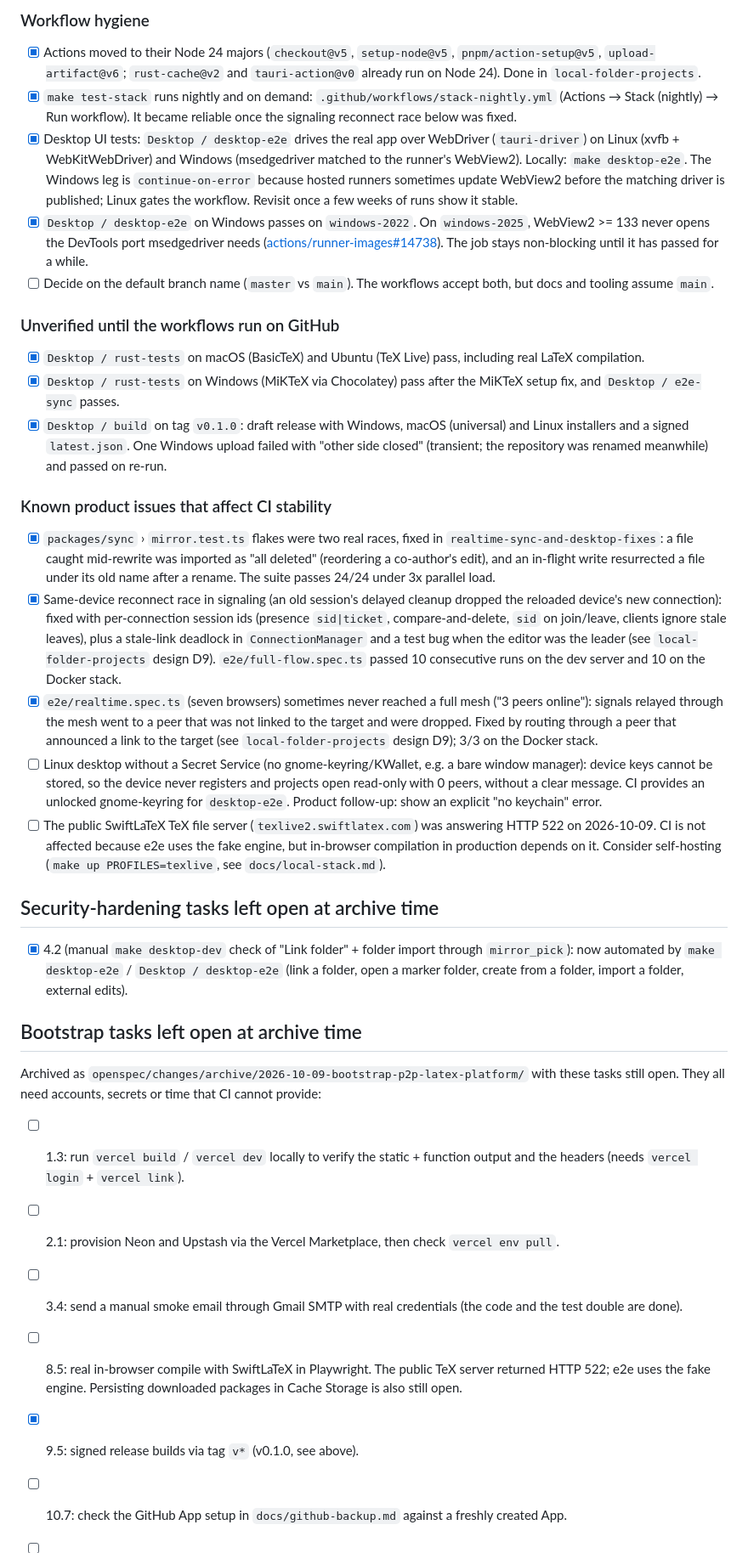
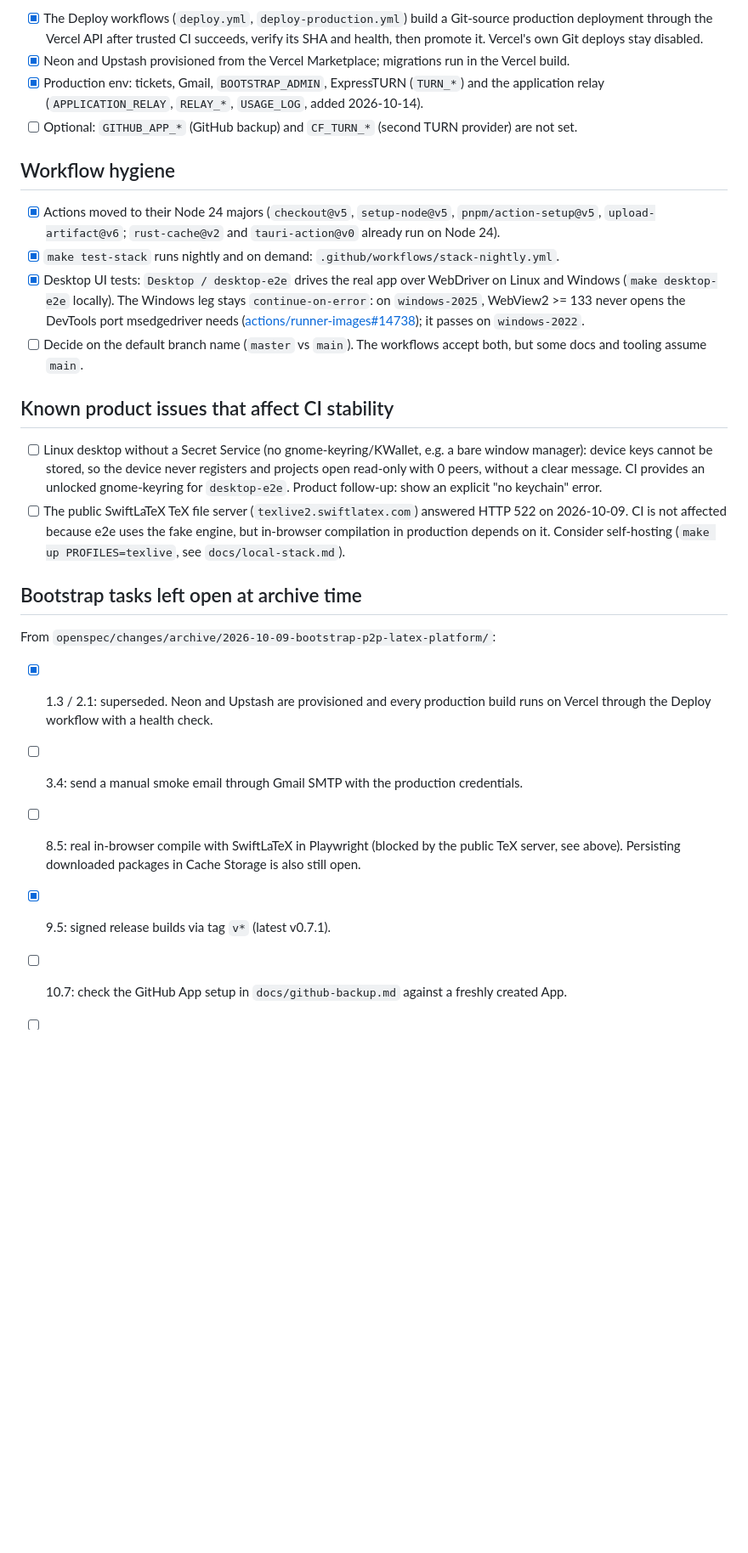
Before and after one commit to federicocunico/HiveTeX, a Markdown page: TODO_CI.md, the part around one of its changes. Shown at 85% size. Drawn GitHub-style; blank space fills up the shorter version.

Commit message:
Record the production relay check and refresh the owner and CI to-do lists
Co-Authored-By: Claude Opus 5.5 <noreply@anthropic.com>

```diff
--- a/TODO_CI.md
+++ b/TODO_CI.md
@@ -43,61 +38,42 @@ steps as `ci.yml`. It all passes: install, Makefile smoke test, turbo build/lint
 
-### Workflow hygiene
+- [x] The Deploy workflows (`deploy.yml`, `deploy-production.yml`) build a Git-source production deployment through the
+      Vercel API after trusted CI succeeds, verify its SHA and health, then promote it. Vercel's own Git deploys stay
+      disabled.
+- [x] Neon and Upstash provisioned from the Vercel Marketplace; migrations run in the Vercel build.
+- [x] Production env: tickets, Gmail, `BOOTSTRAP_ADMIN`, ExpressTURN (`TURN_*`) and the application relay
+      (`APPLICATION_RELAY`, `RELAY_*`, `USAGE_LOG`, added 2026-10-14).
+- [ ] Optional: `GITHUB_APP_*` (GitHub backup) and `CF_TURN_*` (second TURN provider) are not set.
+
+## Workflow hygiene
+
 - [x] Actions moved to their Node 24 majors (`checkout@v5`, `setup-node@v5`, `pnpm/action-setup@v5`,
-      `upload-artifact@v6`; `rust-cache@v2` and `tauri-action@v0` already run on Node 24). Done in `local-folder-projects`.
-- [x] `make test-stack` runs nightly and on demand: `.github/workflows/stack-nightly.yml` (Actions → Stack (nightly) → Run
-      workflow). It became reliable once the signaling reconnect race below was fixed.
-- [x] Desktop UI tests: `Desktop / desktop-e2e` drives the real app over WebDriver (`tauri-driver`) on Linux (xvfb +
-      WebKitWebDriver) and Windows (msedgedriver matched to the runner's WebView2). Locally: `make desktop-e2e`.
-      The Windows leg is `continue-on-error` because hosted runners sometimes update WebView2 before the matching
-      driver is published; Linux gates the workflow. Revisit once a few weeks of runs show it stable.
-- [x] `Desktop / desktop-e2e` on Windows passes on `windows-2022`. On `windows-2025`, WebView2 >= 133 never opens the
-      DevTools port msedgedriver needs ([actions/runner-images#14738](https://github.com/actions/runner-images/issues/14738)).
-      The job stays non-blocking until it has passed for a while.
-- [ ] Decide on the default branch name (`master` vs `main`). The workflows accept both, but docs and tooling assume
-      `main`.
+      `upload-artifact@v6`; `rust-cache@v2` and `tauri-action@v0` already run on Node 24).
+- [x] `make test-stack` runs nightly and on demand: `.github/workflows/stack-nightly.yml`.
+- [x] Desktop UI tests: `Desktop / desktop-e2e` drives the real app over WebDriver on Linux and Windows
+      (`make desktop-e2e` locally). The Windows leg stays `continue-on-error`: on `windows-2025`, WebView2 >= 133 never
+      opens the DevTools port msedgedriver needs
+      ([actions/runner-images#14738](https://github.com/actions/runner-images/issues/14738)); it passes on `windows-2022`.
+- [ ] Decide on the default branch name (`master` vs `main`). The workflows accept both, but some docs and tooling
+      assume `main`.
 
-### Unverified until the workflows run on GitHub
-- [x] `Desktop / rust-tests` on macOS (BasicTeX) and Ubuntu (TeX Live) pass, including real LaTeX compilation.
-- [x] `Desktop / rust-tests` on Windows (MiKTeX via Chocolatey) pass after the MiKTeX setup fix, and `Desktop / e2e-sync` passes.
-- [x] `Desktop / build` on tag `v0.1.0`: draft release with Windows, macOS (universal) and Linux installers and a signed
-      `latest.json`. One Windows upload failed with "other side closed" (transient; the repository was renamed
-      meanwhile) and passed on re-run.
+## Known product issues that affect CI stability
 
-### Known product issues that affect CI stability
-- [x] `packages/sync` › `mirror.test.ts` flakes were two real races, fixed in `realtime-sync-and-desktop-fixes`: a file caught
-      mid-rewrite was imported as "all deleted" (reordering a co-author's edit), and an in-flight write resurrected a file
-      under its old name after a rename. The suite passes 24/24 under 3x parallel load.
-- [x] Same-device reconnect race in signaling (an old session's delayed cleanup dropped the reloaded device's new
-      connection): fixed with per-connection session ids (presence `sid|ticket`, compare-and-delete, `sid` on join/leave,
-      clients ignore stale leaves), plus a stale-link deadlock in `ConnectionManager` and a test bug when the editor
-      was the leader (see `local-folder-projects` design D9). `e2e/full-flow.spec.ts` passed 10 consecutive runs on the dev
-      server and 10 on the Docker stack.
-- [x] `e2e/realtime.spec.ts` (seven browsers) sometimes never reached a full mesh ("3 peers online"): signals relayed
-      through the mesh went to a peer that was not linked to the target and were dropped. Fixed by routing through a
-      peer that announced a link to the target (see `local-folder-projects` design D9); 3/3 on the Docker stack.
 - [ ] Linux desktop without a Secret Service (no gnome-keyring/KWallet, e.g. a bare window manager): device keys cannot be
       stored, so the device never registers and projects open read-only with 0 peers, without a clear message. CI
       provides an unlocked gnome-keyring for `desktop-e2e`. Product follow-up: show an explicit "no keychain" error.
-- [ ] The public SwiftLaTeX TeX file server (`texlive2.swiftlatex.com`) was answering HTTP 522 on 2026-10-09. CI is
-      not affected because e2e uses the fake engine, but in-browser compilation in production depends on it. Consider
+- [ ] The public SwiftLaTeX TeX file server (`texlive2.swiftlatex.com`) answered HTTP 522 on 2026-10-09. CI is not
+      affected because e2e uses the fake engine, but in-browser compilation in production depends on it. Consider
       self-hosting (`make up PROFILES=texlive`, see `docs/local-stack.md`).
-
-## Security-hardening tasks left open at archive time
-
-- [x] 4.2 (manual `make desktop-dev` check of "Link folder" + folder import through `mirror_pick`): now automated by
-      `make desktop-e2e` / `Desktop / desktop-e2e` (link a folder, open a marker folder, create from a folder, import a
-      folder, external edits).
 
 ## Bootstrap tasks left open at archive time
 
-Archived as `openspec/changes/archive/2026-10-09-bootstrap-p2p-latex-platform/` with these tasks still open. They all
-need accounts, secrets or time that CI cannot provide:
+From `openspec/changes/archive/2026-10-09-bootstrap-p2p-latex-platform/`:
 
-- [ ] 1.3: run `vercel build` / `vercel dev` locally to verify the static + function output and the headers (needs `vercel login` + `vercel link`).
-- [ ] 2.1: provision Neon and Upstash via the Vercel Marketplace, then check `vercel env pull`.
-- [ ] 3.4: send a manual smoke email through Gmail SMTP with real credentials (the code and the test double are done).
-- [ ] 8.5: real in-browser compile with SwiftLaTeX in Playwright. The public TeX server returned HTTP 522; e2e uses the fake
-      engine. Persisting downloaded packages in Cache Storage is also still open.
-- [x] 9.5: signed release builds via tag `v*` (v0.1.0, see above).
+- [x] 1.3 / 2.1: superseded. Neon and Upstash are provisioned and every production build runs on Vercel through the
+      Deploy workflow with a health check.
+- [ ] 3.4: send a manual smoke email through Gmail SMTP with the production credentials.
+- [ ] 8.5: real in-browser compile with SwiftLaTeX in Playwright (blocked by the public TeX server, see above).
+      Persisting downloaded packages in Cache Storage is also still open.
+- [x] 9.5: signed release builds via tag `v*` (latest v0.7.1).
 - [ ] 10.7: check the GitHub App setup in `docs/github-backup.md` against a freshly created App.
 - [ ] 11.1: full e2e on a Vercel preview (2 web clients + 1 desktop).
```
Also changed, not shown: other parts of TODO_CI.md (+26 -31 lines), TODO.md (+46 -34 lines), 1 other file.
